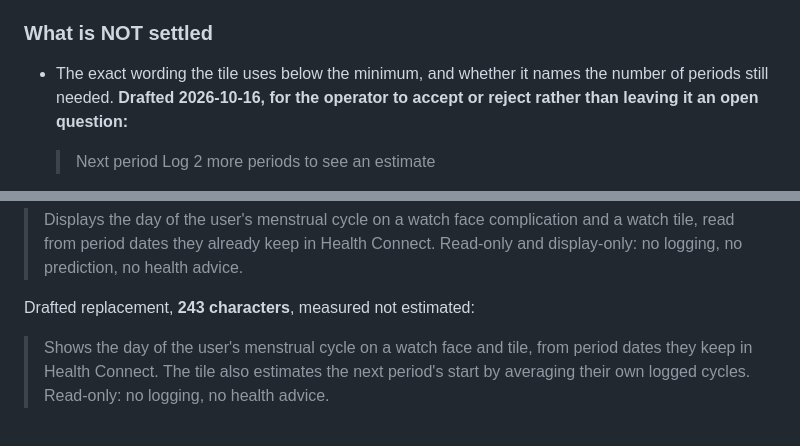
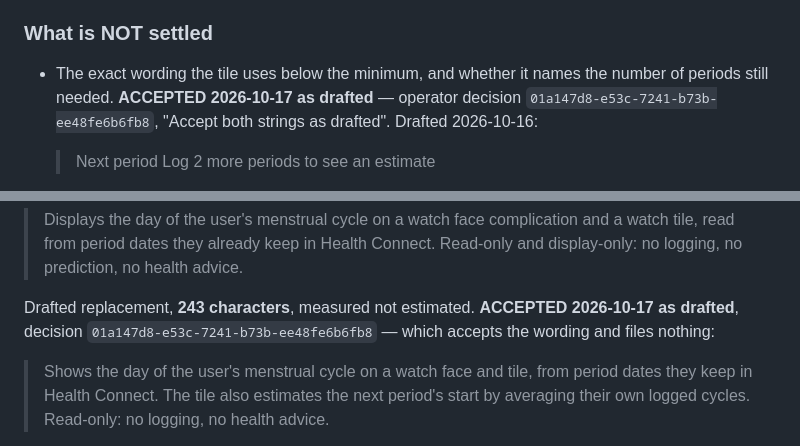
Before and after one commit to miopea/bfg-watchfaces, a Markdown page: docs/specs/cycle-complication-declarations.md, 2 parts joined by grey strips. Rendered like a GitHub page.

```diff
--- a/docs/specs/cycle-complication-declarations.md
+++ b/docs/specs/cycle-complication-declarations.md
@@ -203,8 +203,9 @@ justification stands.
 ### What is NOT settled
 
 - The exact wording the tile uses below the minimum, and whether it names the
-  number of periods still needed. **Drafted 2026-10-16, for the operator to
-  accept or reject rather than leaving it an open question:**
+  number of periods still needed. **ACCEPTED 2026-10-17 as drafted** — operator
+  decision `01a147d8-e53c-7241-b73b-ee48fe6b6fb8`, "Accept both strings as
+  drafted". Drafted 2026-10-16:
 
   > Next period
   > Log 2 more periods to see an estimate
@@ -471,7 +472,9 @@ remaining obstacle in step 1, and it had not been noticed as a constraint:
 > and a watch tile, read from period dates they already keep in Health Connect.
 > Read-only and display-only: no logging, no prediction, no health advice.
 
-Drafted replacement, **243 characters**, measured not estimated:
+Drafted replacement, **243 characters**, measured not estimated. **ACCEPTED
+2026-10-17 as drafted**, decision `01a147d8-e53c-7241-b73b-ee48fe6b6fb8` —
+which accepts the wording and files nothing:
 
 > Shows the day of the user's menstrual cycle on a watch face and tile, from
 > period dates they keep in Health Connect. The tile also estimates the next
```
Also changed, not shown: other parts of docs/specs/cycle-complication-declarations.md (+63 -0 lines).
